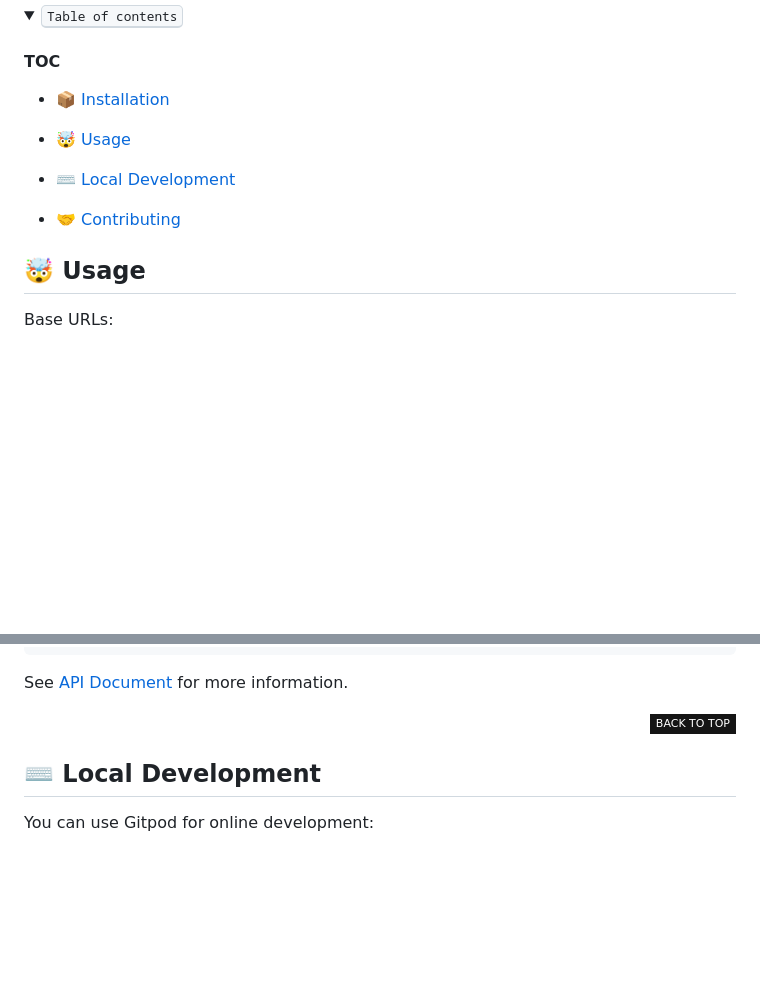
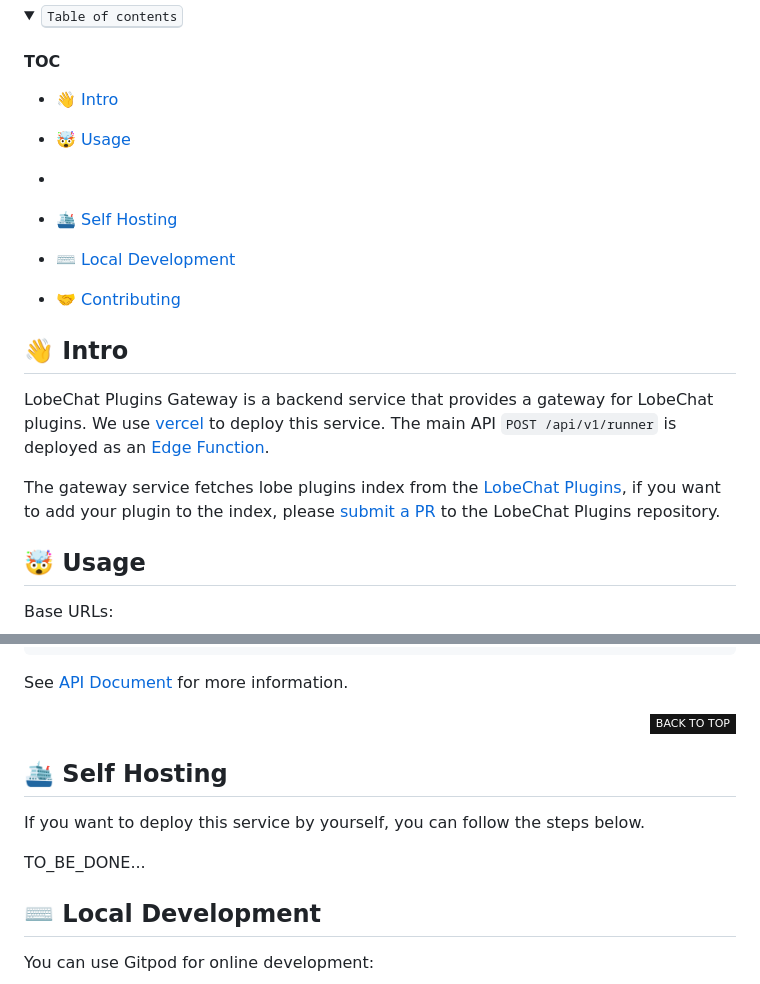
Before and after one commit to lobehub/chat-plugins-gateway, a Markdown page: README.md, 2 parts joined by grey strips. Rendered like a GitHub page; folded sections open; badges without logos; blank space fills up the shorter version.

Commit message:
:memo: docs: update documents

```diff
--- a/README.md
+++ b/README.md
@@ -33,9 +33,11 @@ Plugin Gateway Service for Lobe Chat and Lobe Web
 
 #### TOC
 
-- [📦 Installation](#-installation)
+- [👋 Intro](#-introduction)
 
 - [🤯 Usage](#-usage)
+-
+- [🛳 Self Hosting](#-self-hosting)
 
 - [⌨️ Local Development](#️-local-development)
 
@@ -44,6 +46,12 @@ Plugin Gateway Service for Lobe Chat and Lobe Web
 ####
 
 </details>
+
+## 👋 Intro
+
+LobeChat Plugins Gateway is a backend service that provides a gateway for LobeChat plugins. We use [vercel](https://vercel.com/) to deploy this service. The main API `POST /api/v1/runner` is deployed as an [Edge Function](https://vercel.com/docs/functions/edge-functions).
+
+The gateway service fetches lobe plugins index from the [LobeChat Plugins](https://github.com/lobehub/lobe-chat-plugins), if you want to add your plugin to the index, please [submit a PR](https://github.com/lobehub/lobe-chat-plugins/pulls) to the LobeChat Plugins repository.
 
 ## 🤯 Usage
 
@@ -147,6 +155,12 @@ See [API Document](https://apifox.com/apidoc/shared-c574e77f-4230-4727-9c05-c5c9
 [![][back-to-top]](#readme-top)
 
 </div>
+
+## 🛳 Self Hosting
+
+If you want to deploy this service by yourself, you can follow the steps below.
+
+TO_BE_DONE...
 
 ## ⌨️ Local Development
 
```
